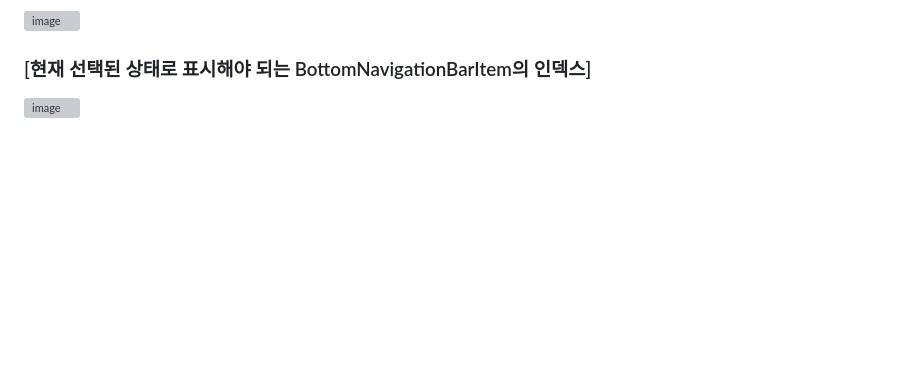
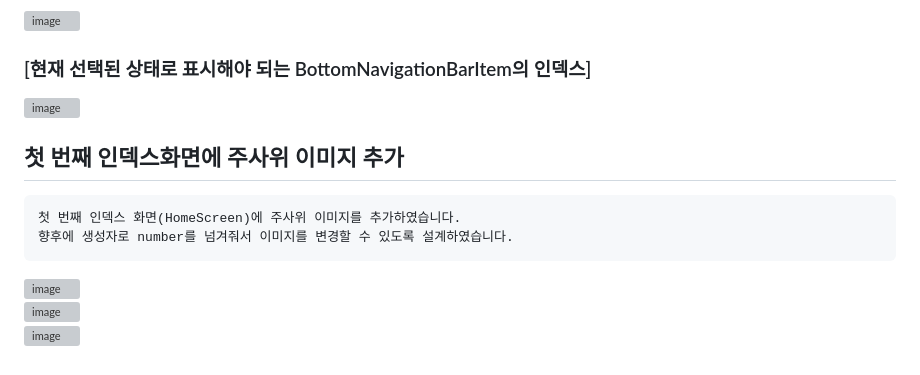
Before and after one commit to chihyeonwon/Random_Dice, a Markdown page: README.md, the part around the change. Rendered like a GitHub page; blank space fills up the shorter version; grey boxes are pictures that could not be loaded.

Commit message:
2023-02-22 첫 번째 인덱스화면에 주사위 이미지 추가
첫 번째 인덱스 화면(HomeScreen)에 주사위 이미지를 추가하였습니다.
향후에 생성자로 number를 넘겨줘서 이미지를 변경할 수 있도록 설계하였습니다.

````diff
--- a/README.md
+++ b/README.md
@@ -70,3 +70,12 @@ TabController을 연동하여 BottomNavigationBar를 눌러도 화면전환이
 
 ### [현재 선택된 상태로 표시해야 되는 BottomNavigationBarItem의 인덱스]
 ![image](https://user-images.githubusercontent.com/58906858/220511411-d0998b81-6cc2-499a-bcdd-4e32db556aaf.png)
+
+## 첫 번째 인덱스화면에 주사위 이미지 추가
+```
+첫 번째 인덱스 화면(HomeScreen)에 주사위 이미지를 추가하였습니다.
+향후에 생성자로 number를 넘겨줘서 이미지를 변경할 수 있도록 설계하였습니다.
+```
+![image](https://user-images.githubusercontent.com/58906858/220512873-096e3da0-0875-4d2e-bdf4-edf1b16e3c0e.png)
+![image](https://user-images.githubusercontent.com/58906858/220512929-efcb8df4-82e9-4176-8ace-f0ecba4fc2da.png)
+![image](https://user-images.githubusercontent.com/58906858/220512856-2f462200-d888-440e-a698-4093e74a93c6.png)
````
